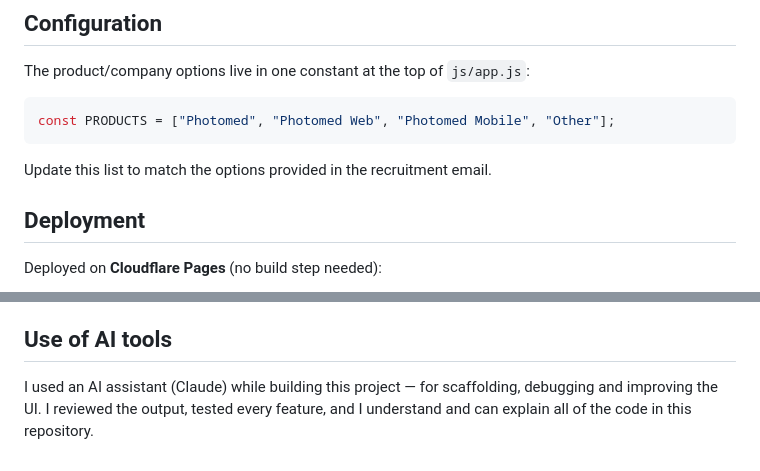
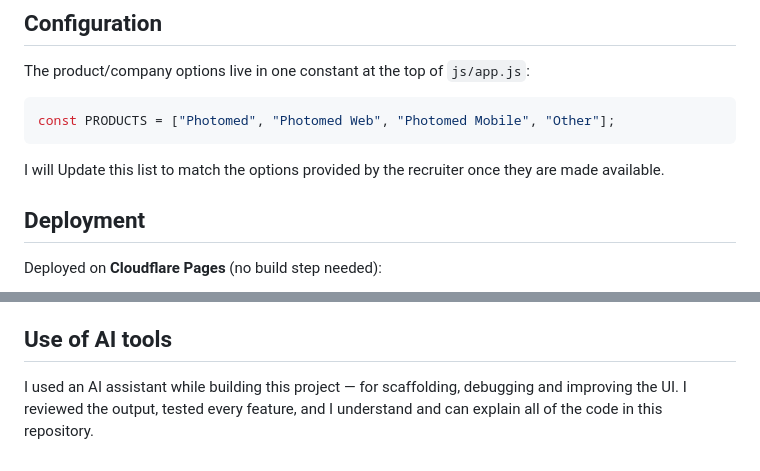
Before and after one commit to ianondieki/request-tracker, a Markdown page: README.md, 2 parts joined by grey strips. Rendered like a GitHub page.

````diff
--- a/README.md
+++ b/README.md
@@ -52,7 +52,7 @@ The product/company options live in one constant at the top of `js/app.js`:
 const PRODUCTS = ["Photomed", "Photomed Web", "Photomed Mobile", "Other"];
 ```
 
-Update this list to match the options provided in the recruitment email.
+I will Update this list to match the options provided by the recruiter once they are made available.
 
 ## Deployment
 
@@ -91,4 +91,4 @@ What I'd improve with more time
 
 ## Use of AI tools
 
-I used an AI assistant (Claude) while building this project — for scaffolding, debugging and improving the UI. I reviewed the output, tested every feature, and I understand and can explain all of the code in this repository.
+I used an AI assistant while building this project — for scaffolding, debugging and improving the UI. I reviewed the output, tested every feature, and I understand and can explain all of the code in this repository.
````
